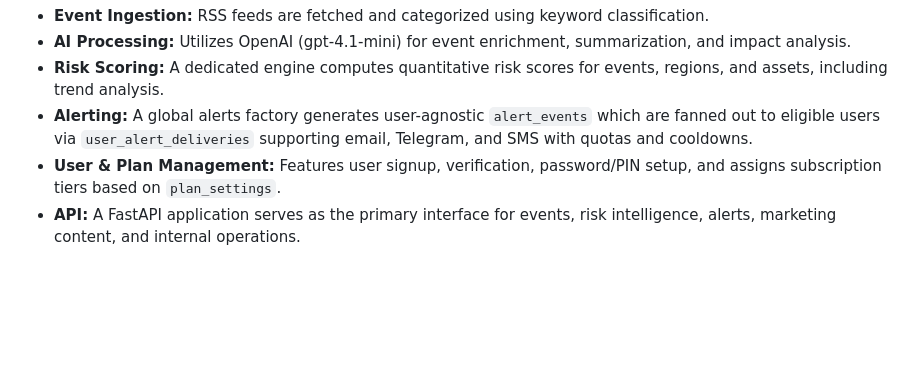
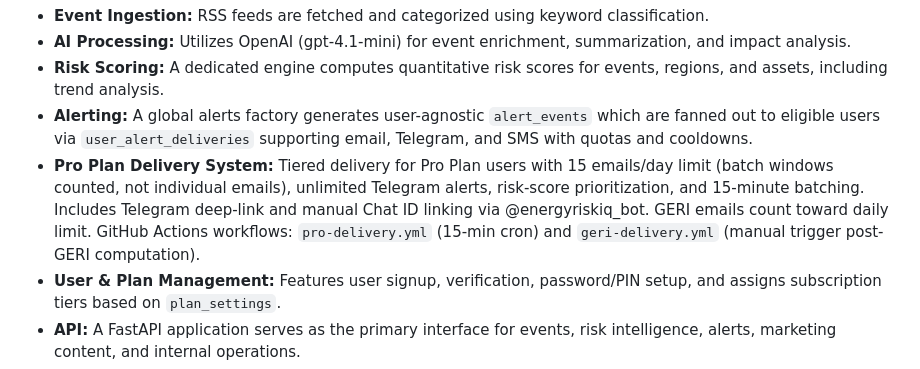
Before and after one commit to siberlink/energyriskiq-ops, a Markdown page: replit.md, the part around the change. Drawn GitHub-style; blank space fills up the shorter version.

Commit message:
Add Pro Plan delivery system for tiered alert notifications
Update replit.md to document the new Pro Plan Delivery System, detailing email and Telegram alert functionalities, batching, limits, and GitHub Actions workflows.

Replit-Commit-Author: Agent
Replit-Commit-Session-Id: 28532d80-c532-406f-8498-c65b0fbdf5b0
Replit-Commit-Checkpoint-Type: full_checkpoint
Replit-Commit-Event-Id: f8d2b4a6-e610-4157-97a4-5b16e420196d
Replit-Commit-Screenshot-Url: https://storage.googleapis.com/screenshot-production-us-central1/c7750cb6-7132-41af-aec1-5f3ffb79e7a7/28532d80-c532-406f-8498-c65b0fbdf5b0/wfTNWew
Replit-Helium-Checkpoint-Created: true

```diff
--- a/replit.md
+++ b/replit.md
@@ -20,6 +20,7 @@ EnergyRiskIQ is built with a modular architecture, separating concerns into dist
 - **AI Processing:** Utilizes OpenAI (gpt-4.1-mini) for event enrichment, summarization, and impact analysis.
 - **Risk Scoring:** A dedicated engine computes quantitative risk scores for events, regions, and assets, including trend analysis.
 - **Alerting:** A global alerts factory generates user-agnostic `alert_events` which are fanned out to eligible users via `user_alert_deliveries` supporting email, Telegram, and SMS with quotas and cooldowns.
+- **Pro Plan Delivery System:** Tiered delivery for Pro Plan users with 15 emails/day limit (batch windows counted, not individual emails), unlimited Telegram alerts, risk-score prioritization, and 15-minute batching. Includes Telegram deep-link and manual Chat ID linking via @energyriskiq_bot. GERI emails count toward daily limit. GitHub Actions workflows: `pro-delivery.yml` (15-min cron) and `geri-delivery.yml` (manual trigger post-GERI computation).
 - **User & Plan Management:** Features user signup, verification, password/PIN setup, and assigns subscription tiers based on `plan_settings`.
 - **API:** A FastAPI application serves as the primary interface for events, risk intelligence, alerts, marketing content, and internal operations.
 - **SEO Growth System:** Generates SEO-optimized daily alert pages with a 24-hour delay for organic traffic acquisition, including dynamic sitemaps and rich meta-data.
```
